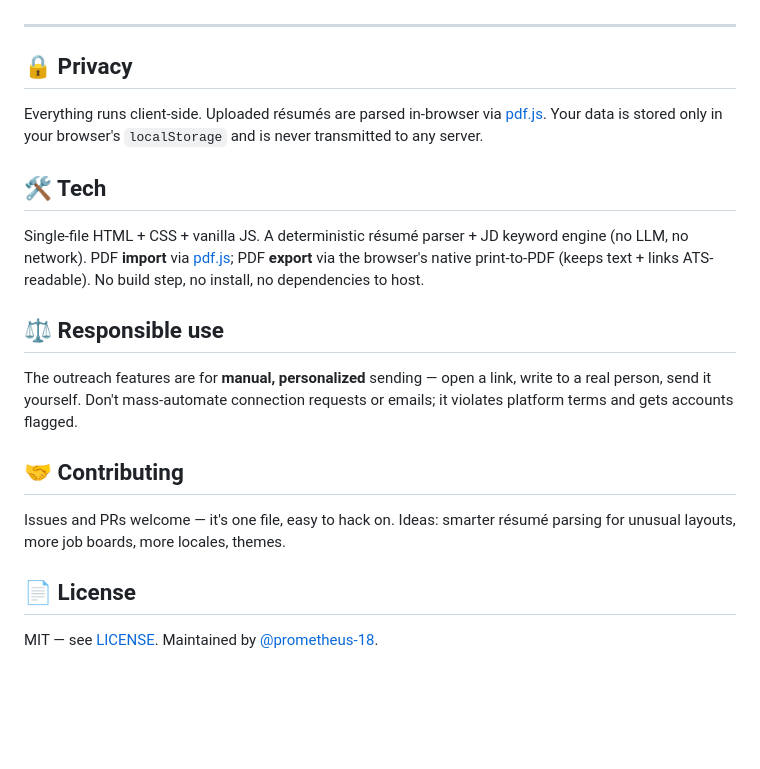
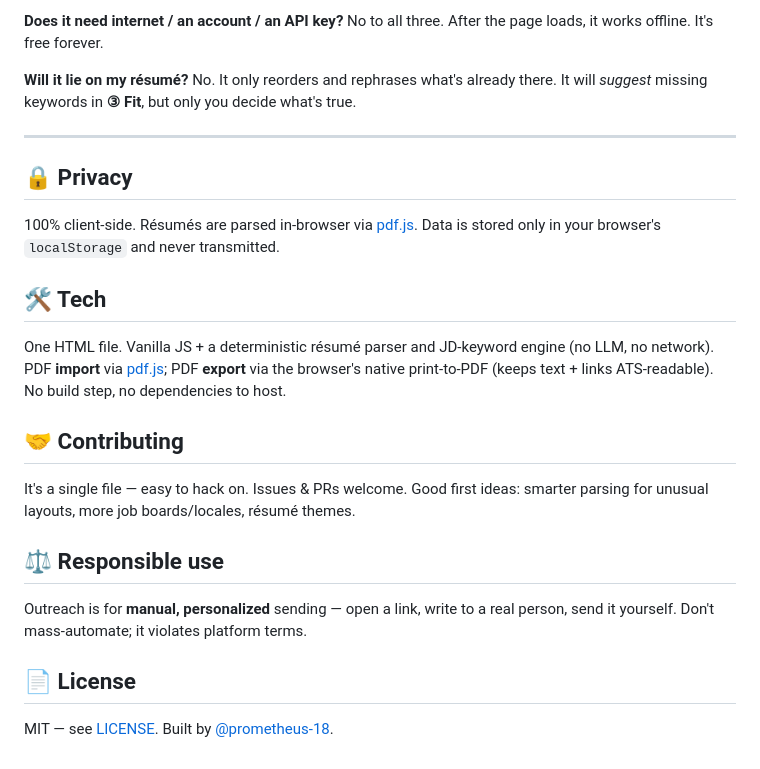
Before and after one commit to prometheus-18/Apply-copilot, a Markdown page: README.md, the part around one of its changes. Rendered like a GitHub page; blank space fills up the shorter version.

```diff
--- a/README.md
+++ b/README.md
@@ -40,22 +68,25 @@ No sign-up. No servers. No AI keys. **100% in your browser** — your résumé n
+**Does it need internet / an account / an API key?** No to all three. After the page loads, it works offline. It's free forever.
+
+**Will it lie on my résumé?** No. It only reorders and rephrases what's already there. It will *suggest* missing keywords in **③ Fit**, but only you decide what's true.
 
 ---
 
 ## 🔒 Privacy
 
-Everything runs client-side. Uploaded résumés are parsed in-browser via [pdf.js](https://github.com/mozilla/pdf.js). Your data is stored only in your browser's `localStorage` and is never transmitted to any server.
+100% client-side. Résumés are parsed in-browser via [pdf.js](https://github.com/mozilla/pdf.js). Data is stored only in your browser's `localStorage` and never transmitted.
 
 ## 🛠 Tech
 
-Single-file HTML + CSS + vanilla JS. A deterministic résumé parser + JD keyword engine (no LLM, no network). PDF **import** via [pdf.js](https://github.com/mozilla/pdf.js); PDF **export** via the browser's native print-to-PDF (keeps text + links ATS-readable). No build step, no install, no dependencies to host.
+One HTML file. Vanilla JS + a deterministic résumé parser and JD-keyword engine (no LLM, no network). PDF **import** via [pdf.js](https://github.com/mozilla/pdf.js); PDF **export** via the browser's native print-to-PDF (keeps text + links ATS-readable). No build step, no dependencies to host.
+
+## 🤝 Contributing
+
+It's a single file — easy to hack on. Issues & PRs welcome. Good first ideas: smarter parsing for unusual layouts, more job boards/locales, résumé themes.
 
 ## ⚖️ Responsible use
 
-The outreach features are for **manual, personalized** sending — open a link, write to a real person, send it yourself. Don't mass-automate connection requests or emails; it violates platform terms and gets accounts flagged.
-
-## 🤝 Contributing
-
-Issues and PRs welcome — it's one file, easy to hack on. Ideas: smarter résumé parsing for unusual layouts, more job boards, more locales, themes.
+Outreach is for **manual, personalized** sending — open a link, write to a real person, send it yourself. Don't mass-automate; it violates platform terms.
 
 ## 📄 License
 
-MIT — see [LICENSE](LICENSE). Maintained by [@prometheus-18](https://github.com/prometheus-18).
+MIT — see [LICENSE](LICENSE). Built by [@prometheus-18](https://github.com/prometheus-18).
```
Also changed, not shown: other parts of README.md (+51 -23 lines).
